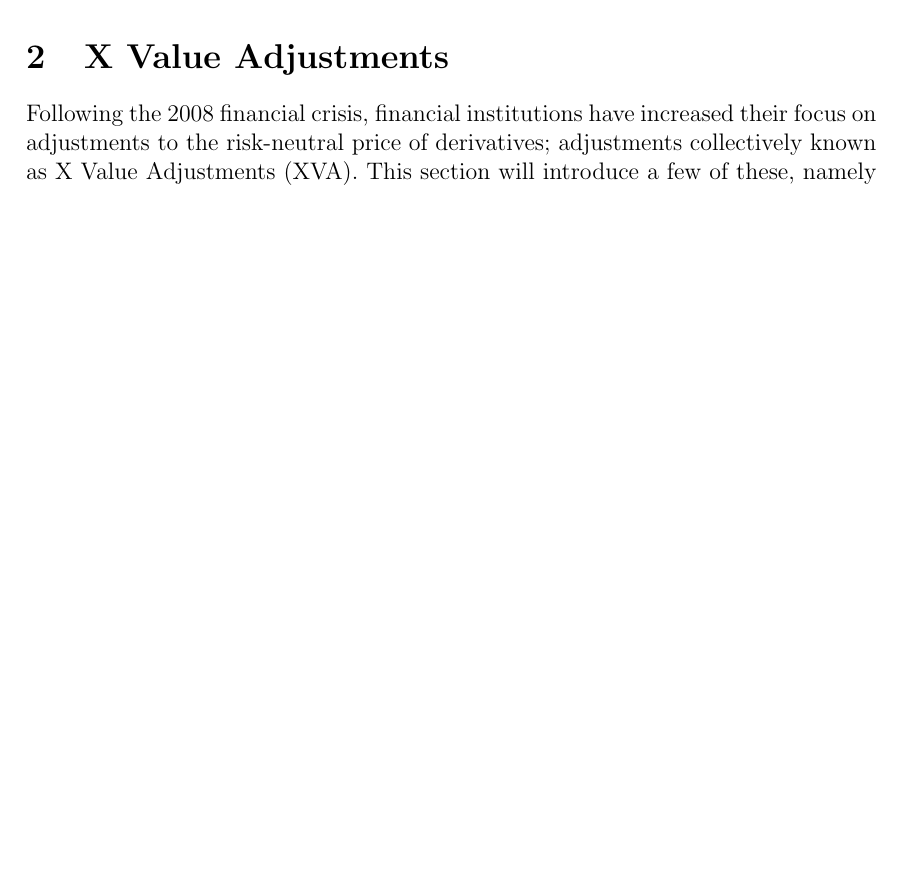
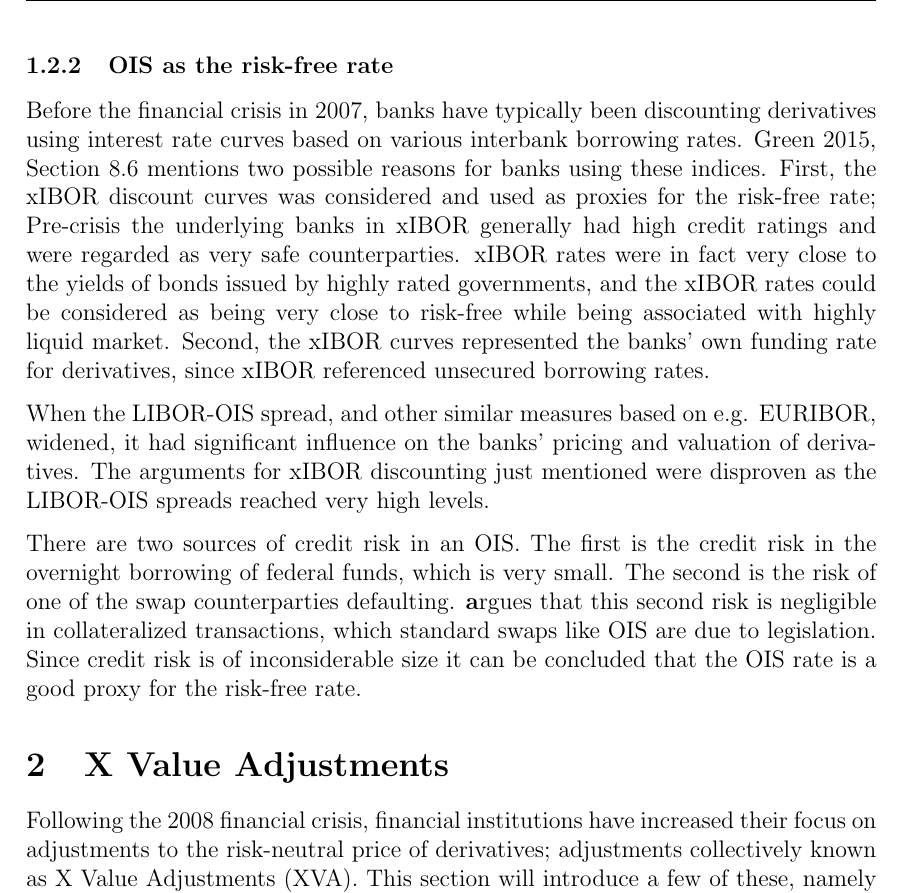
Before and after one commit to sebastianbaltser/master-thesis, a LaTeX thesis (thesis/main.tex, which reads thesis/content/body-matter/counterparty-credit-risk/ois.tex): part of page 9 of 54 before the commit and part of page 9 of 55 after it, cut at the place of the change, the shorter picture padded with empty space. Compiled offline with pdfLaTeX.

Commit message:
Crete section describing OIS as the risk-free rate

```diff
--- a/thesis/content/body-matter/counterparty-credit-risk/ois.tex
+++ b/thesis/content/body-matter/counterparty-credit-risk/ois.tex
@@ -41,4 +41,31 @@
     A higher spread could be interpreted as a low willingness to lend by major banks
     and therefore low liquidity in the money market.
 
+    \subsubsection{OIS as the risk-free rate}
+
+    Before the financial crisis in 2007, banks have typically been discounting
+    derivatives using interest rate curves based on various interbank borrowing rates.
+    \cite[Section 8.6]{Green2015XVA} mentions two possible reasons for banks using these indices.
+    First, the xIBOR discount curves was considered and used as proxies for the risk-free rate;
+    Pre-crisis the underlying banks in xIBOR generally had high credit ratings
+    and were regarded as very safe counterparties.
+    xIBOR rates were in fact very close to the yields of bonds issued by highly rated governments,
+    and the xIBOR rates could be considered as being very close to risk-free
+    while being associated with highly liquid market.
+    Second, the xIBOR curves represented the banks' own funding rate for derivatives, since
+    xIBOR referenced unsecured borrowing rates.
+
+    When the LIBOR-OIS spread, and other similar measures based on e.g. EURIBOR, widened,
+    it had significant influence on the banks' pricing and valuation of derivatives.
+    The arguments for xIBOR discounting just mentioned
+    were disproven as the LIBOR-OIS spreads reached very high levels.
+
+    There are two sources of credit risk in an OIS.
+    The first is the credit risk in the overnight borrowing of federal funds, which is very small.
+    The second is the risk of one of the swap counterparties defaulting.
+    \cite[HW] argues that this second risk is negligible in collateralized transactions,
+    which standard swaps like OIS are due to legislation.
+    Since credit risk is of inconsiderable size it can be concluded
+    that the OIS rate is a good proxy for the risk-free rate.
+
 \end{document}
```
